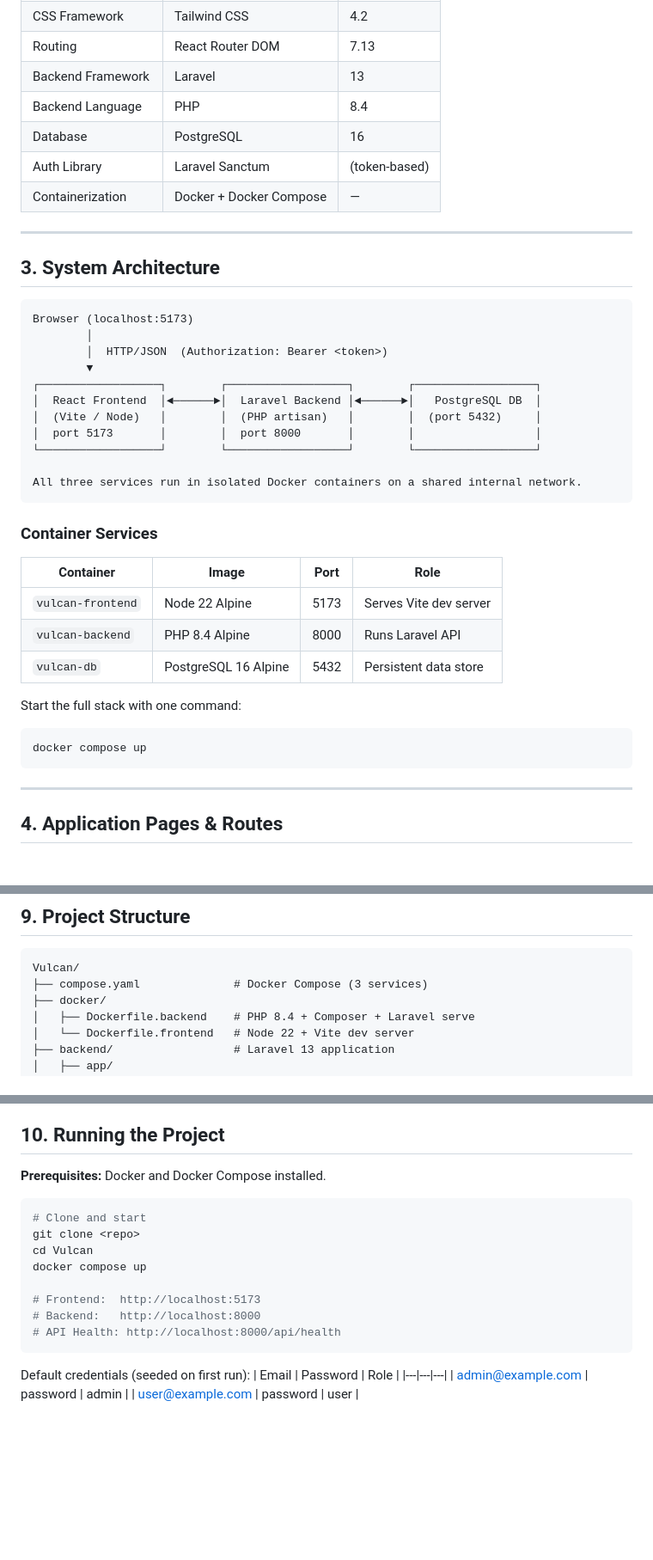
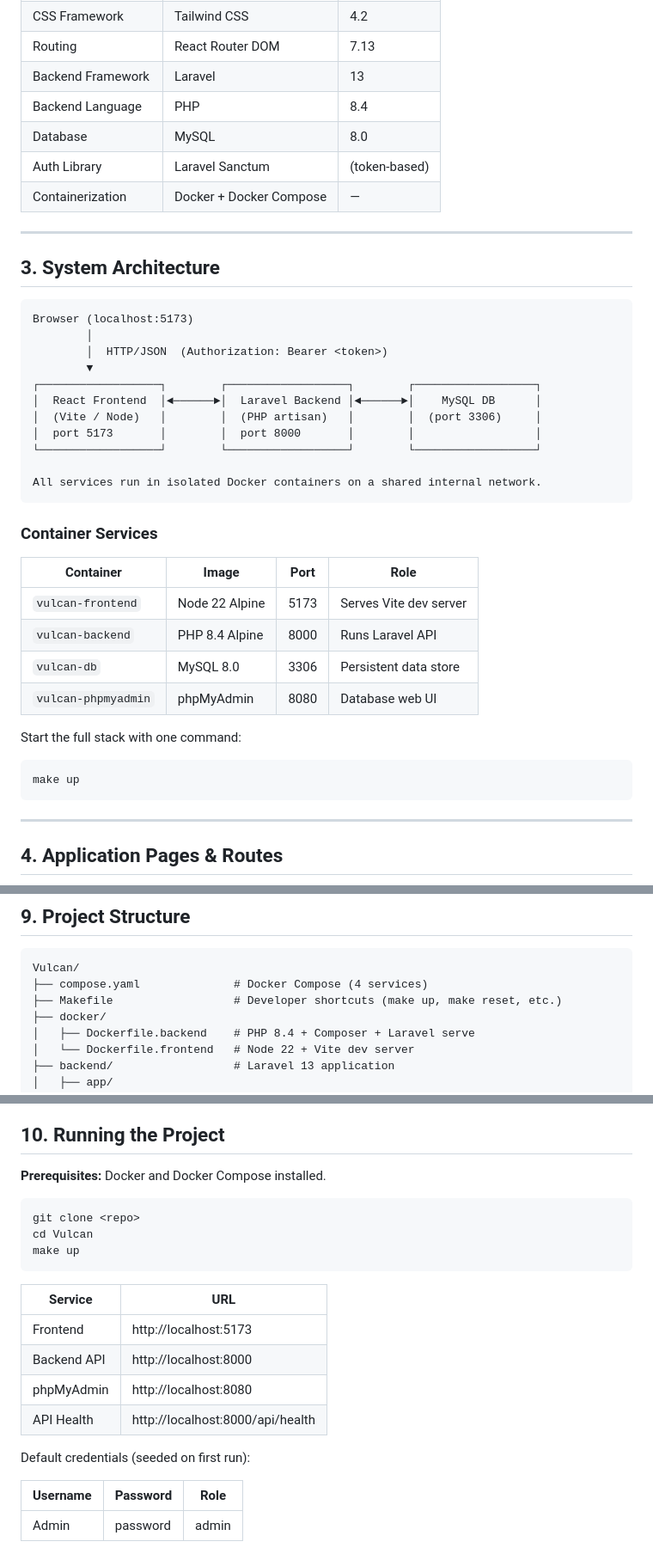
Before and after one commit to Erasmus-Slovenia/Vulcan, a Markdown page: TECHNICAL_OVERVIEW.md, 3 parts joined by grey strips. Shown at 86% size. Rendered like a GitHub page; blank space fills up the shorter version.

Commit message:
docs: fix technical overview - MySQL not PostgreSQL, correct credentials and ports

````diff
--- a/TECHNICAL_OVERVIEW.md
+++ b/TECHNICAL_OVERVIEW.md
@@ -33,7 +33,7 @@ Key capabilities:
 | Routing | React Router DOM | 7.13 |
 | Backend Framework | Laravel | 13 |
 | Backend Language | PHP | 8.4 |
-| Database | PostgreSQL | 16 |
+| Database | MySQL | 8.0 |
 | Auth Library | Laravel Sanctum | (token-based) |
 | Containerization | Docker + Docker Compose | — |
 
@@ -47,12 +47,12 @@ Browser (localhost:5173)
         │  HTTP/JSON  (Authorization: Bearer <token>)
         ▼
 ┌──────────────────┐        ┌──────────────────┐        ┌──────────────────┐
-│  React Frontend  │◄──────►│  Laravel Backend │◄──────►│   PostgreSQL DB  │
-│  (Vite / Node)   │        │  (PHP artisan)   │        │  (port 5432)     │
+│  React Frontend  │◄──────►│  Laravel Backend │◄──────►│    MySQL DB      │
+│  (Vite / Node)   │        │  (PHP artisan)   │        │  (port 3306)     │
 │  port 5173       │        │  port 8000       │        │                  │
 └──────────────────┘        └──────────────────┘        └──────────────────┘
 
-All three services run in isolated Docker containers on a shared internal network.
+All services run in isolated Docker containers on a shared internal network.
 ```
 
 ### Container Services
@@ -61,11 +61,12 @@ All three services run in isolated Docker containers on a shared internal networ
 |---|---|---|---|
 | `vulcan-frontend` | Node 22 Alpine | 5173 | Serves Vite dev server |
 | `vulcan-backend` | PHP 8.4 Alpine | 8000 | Runs Laravel API |
-| `vulcan-db` | PostgreSQL 16 Alpine | 5432 | Persistent data store |
+| `vulcan-db` | MySQL 8.0 | 3306 | Persistent data store |
+| `vulcan-phpmyadmin` | phpMyAdmin | 8080 | Database web UI |
 
 Start the full stack with one command:
 ```bash
-docker compose up
+make up
 ```
 
 ---
@@ -225,7 +226,8 @@ Admins have access to a dedicated user management page where they can create new
 
 ```
 Vulcan/
-├── compose.yaml              # Docker Compose (3 services)
+├── compose.yaml              # Docker Compose (4 services)
+├── Makefile                  # Developer shortcuts (make up, make reset, etc.)
 ├── docker/
 │   ├── Dockerfile.backend    # PHP 8.4 + Composer + Laravel serve
 │   └── Dockerfile.frontend   # Node 22 + Vite dev server
@@ -253,18 +255,20 @@ Vulcan/
 **Prerequisites:** Docker and Docker Compose installed.
 
 ```bash
-# Clone and start
 git clone <repo>
 cd Vulcan
-docker compose up
-
-# Frontend:  http://localhost:5173
-# Backend:   http://localhost:8000
-# API Health: http://localhost:8000/api/health
+make up
 ```
 
+| Service | URL |
+|---|---|
+| Frontend | http://localhost:5173 |
+| Backend API | http://localhost:8000 |
+| phpMyAdmin | http://localhost:8080 |
+| API Health | http://localhost:8000/api/health |
+
 Default credentials (seeded on first run):
-| Email | Password | Role |
+
+| Username | Password | Role |
 |---|---|---|
-| admin@example.com | password | admin |
-| user@example.com | password | user |
+| Admin | password | admin |
````
Also changed, not shown: other parts of TECHNICAL_OVERVIEW.md (+5 -5 lines).
